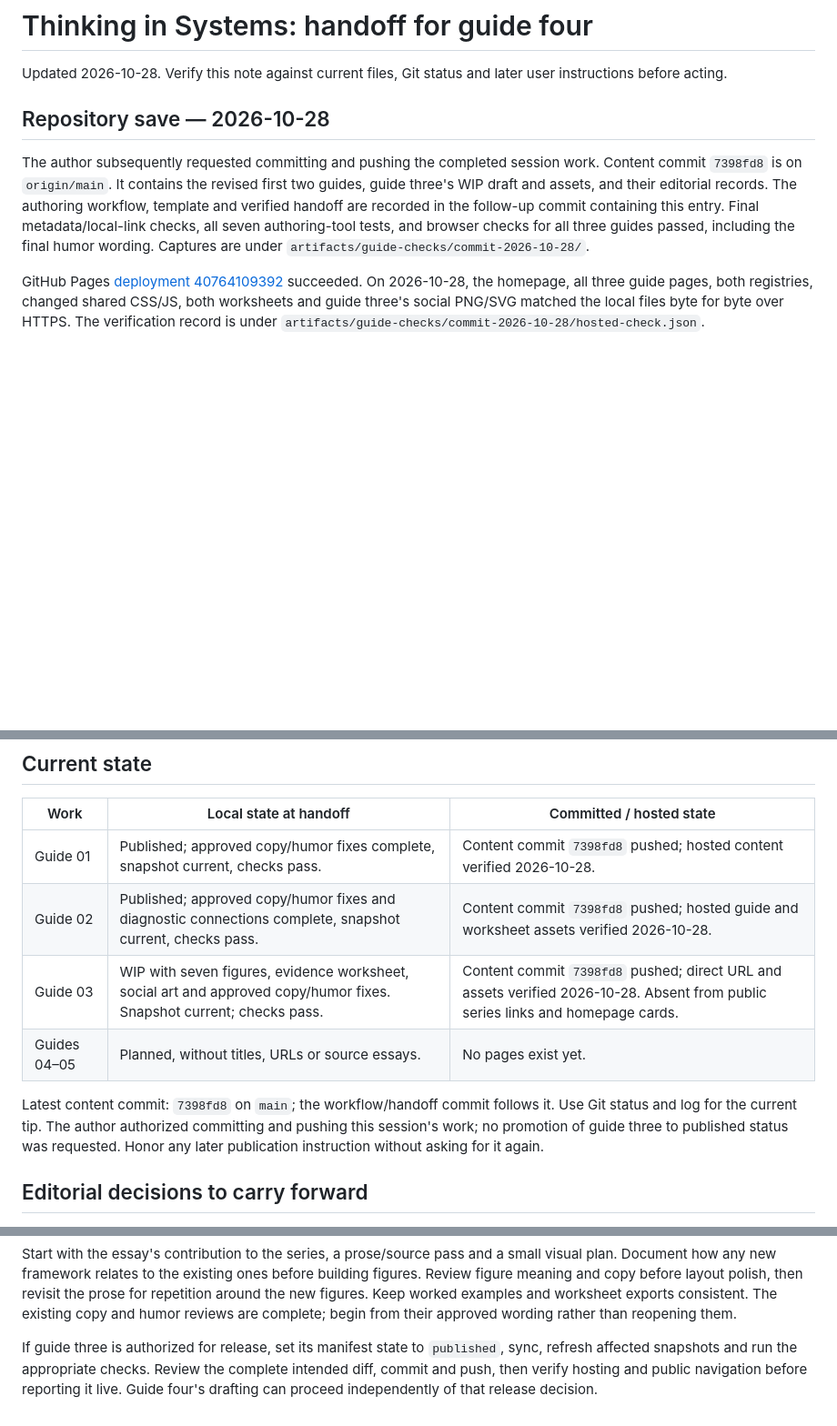
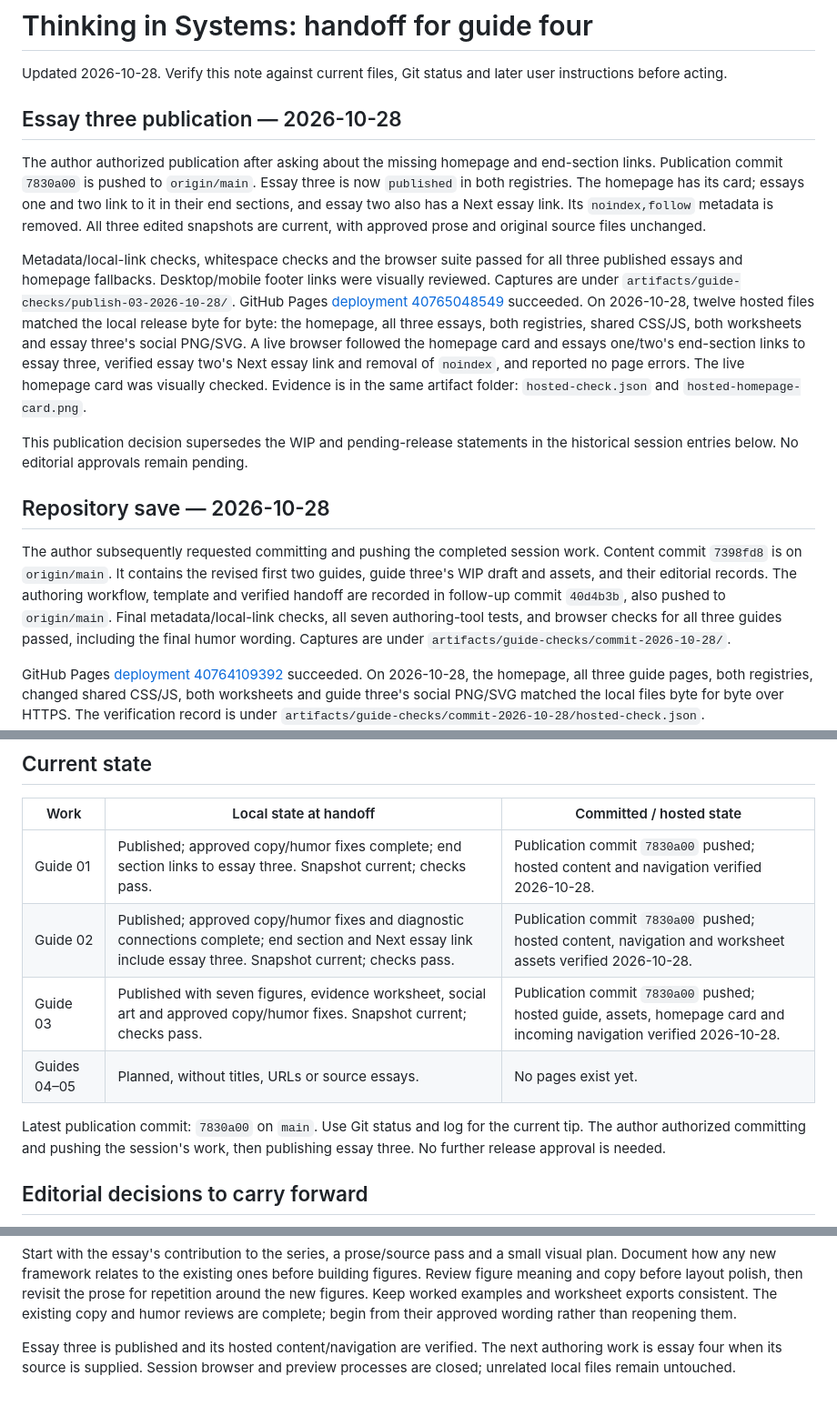
Before and after one commit to cydrysdale/now-in-production, a Markdown page: wip_notes/thinking-in-systems-handoff.md, 3 parts joined by grey strips. Shown at 91% size. GitHub-like rendering; blank space fills up the shorter version.

Commit message:
docs: record verified publication of essay three

```diff
--- a/wip_notes/thinking-in-systems-handoff.md
+++ b/wip_notes/thinking-in-systems-handoff.md
@@ -2,14 +2,39 @@
 
 Updated 2026-10-28. Verify this note against current files, Git status and later
 user instructions before acting.
+
+## Essay three publication — 2026-10-28
+
+The author authorized publication after asking about the missing homepage and
+end-section links. Publication commit `7830a00` is pushed to `origin/main`.
+Essay three is now `published` in both registries. The homepage has its card;
+essays one and two link to it in their end sections, and essay two also has a
+Next essay link. Its `noindex,follow` metadata is removed. All three edited
+snapshots are current, with approved prose and original source files unchanged.
+
+Metadata/local-link checks, whitespace checks and the browser suite passed for
+all three published essays and homepage fallbacks. Desktop/mobile footer links
+were visually reviewed. Captures are under
+`artifacts/guide-checks/publish-03-2026-10-28/`.
+GitHub Pages [deployment 40765048549](https://github.com/cydrysdale/now-in-production/actions/runs/40765048549)
+succeeded. On 2026-10-28, twelve hosted files matched the local release byte for
+byte: the homepage, all three essays, both registries, shared CSS/JS, both
+worksheets and essay three's social PNG/SVG. A live browser followed the homepage
+card and essays one/two's end-section links to essay three, verified essay two's
+Next essay link and removal of `noindex`, and reported no page errors. The live
+homepage card was visually checked. Evidence is in the same artifact folder:
+`hosted-check.json` and `hosted-homepage-card.png`.
+
+This publication decision supersedes the WIP and pending-release statements in
+the historical session entries below. No editorial approvals remain pending.
 
 ## Repository save — 2026-10-28
 
 The author subsequently requested committing and pushing the completed session
 work. Content commit `7398fd8` is on `origin/main`. It contains the revised first
 two guides, guide three's WIP draft and assets, and their editorial records.
-The authoring workflow, template and verified handoff are recorded in the
-follow-up commit containing this entry.
+The authoring workflow, template and verified handoff are recorded in
+follow-up commit `40d4b3b`, also pushed to `origin/main`.
 Final metadata/local-link checks, all seven authoring-tool tests, and browser
 checks for all three guides passed, including the final humor wording. Captures
 are under `artifacts/guide-checks/commit-2026-10-28/`.
@@ -129,15 +154,14 @@ push or publication was requested or performed in this pass.
 
 | Work | Local state at handoff | Committed / hosted state |
 | --- | --- | --- |
-| Guide 01 | Published; approved copy/humor fixes complete, snapshot current, checks pass. | Content commit `7398fd8` pushed; hosted content verified 2026-10-28. |
-| Guide 02 | Published; approved copy/humor fixes and diagnostic connections complete, snapshot current, checks pass. | Content commit `7398fd8` pushed; hosted guide and worksheet assets verified 2026-10-28. |
-| Guide 03 | WIP with seven figures, evidence worksheet, social art and approved copy/humor fixes. Snapshot current; checks pass. | Content commit `7398fd8` pushed; direct URL and assets verified 2026-10-28. Absent from public series links and homepage cards. |
+| Guide 01 | Published; approved copy/humor fixes complete; end section links to essay three. Snapshot current; checks pass. | Publication commit `7830a00` pushed; hosted content and navigation verified 2026-10-28. |
+| Guide 02 | Published; approved copy/humor fixes and diagnostic connections complete; end section and Next essay link include essay three. Snapshot current; checks pass. | Publication commit `7830a00` pushed; hosted content, navigation and worksheet assets verified 2026-10-28. |
+| Guide 03 | Published with seven figures, evidence worksheet, social art and approved copy/humor fixes. Snapshot current; checks pass. | Publication commit `7830a00` pushed; hosted guide, assets, homepage card and incoming navigation verified 2026-10-28. |
 | Guides 04–05 | Planned, without titles, URLs or source essays. | No pages exist yet. |
 
-Latest content commit: `7398fd8` on `main`; the workflow/handoff commit follows it.
-Use Git status and log for the current tip. The author authorized committing and
-pushing this session's work; no promotion of guide three to published status was
-requested. Honor any later publication instruction without asking for it again.
+Latest publication commit: `7830a00` on `main`. Use Git status and log for the
+current tip. The author authorized committing and pushing the session's work,
+then publishing essay three. No further release approval is needed.
 
 ## Editorial decisions to carry forward
 
@@ -204,8 +228,6 @@ then revisit the prose for repetition around the new figures. Keep worked
 examples and worksheet exports consistent. The existing copy and humor reviews
 are complete; begin from their approved wording rather than reopening them.
 
-If guide three is authorized for release, set its manifest state to `published`,
-sync, refresh affected snapshots and run the appropriate checks. Review the
-complete intended diff, commit and push, then verify hosting and public navigation
-before reporting it live. Guide four's drafting can proceed independently of
-that release decision.
+Essay three is published and its hosted content/navigation are verified. The
+next authoring work is essay four when its source is supplied. Session browser
+and preview processes are closed; unrelated local files remain untouched.
```
Also changed, not shown: wip_notes/thinking-in-systems-03/brief.md (+13 -3 lines).
